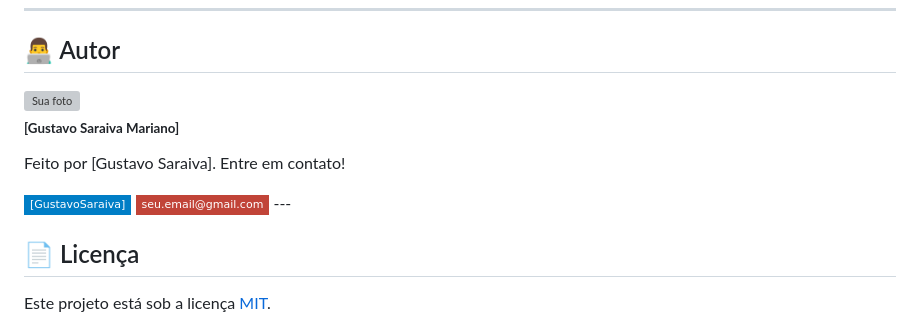
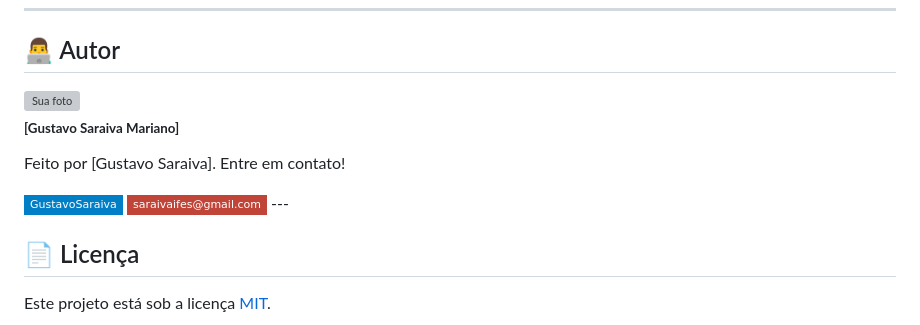
Before and after one commit to saraivagustavo/KodoFintech, a Markdown page: README.md, the part around the change printed below. Drawn GitHub-style; badges without logos; grey boxes are pictures that could not be loaded.

```diff
--- a/README.md
+++ b/README.md
@@ -100,7 +100,7 @@ $ cd projetoKodo
 
 Feito por [Gustavo Saraiva]. Entre em contato!
 
-[![Linkedin Badge](https://img.shields.io/badge/-[GustavoSaraiva]-blue?style=flat-square&logo=Linkedin&logoColor=white&link=https://www.linkedin.com/in/seu-linkedin/)](https://www.linkedin.com/in/gustavo-saraiva-mariano/) [![Gmail Badge](https://img.shields.io/badge/-seu.email@gmail.com-c14438?style=flat-square&logo=Gmail&logoColor=white&link=mailto:saraivaifes@gmail.com)](mailto:saraivaifes@gmail.com) ---
+[![Linkedin Badge](https://img.shields.io/badge/-GustavoSaraiva-blue?style=flat-square&logo=Linkedin&logoColor=white&link=https://www.linkedin.com/in/seu-linkedin/)](https://www.linkedin.com/in/gustavo-saraiva-mariano/) [![Gmail Badge](https://img.shields.io/badge/-saraivaifes@gmail.com-c14438?style=flat-square&logo=Gmail&logoColor=white&link=mailto:saraivaifes@gmail.com)](mailto:saraivaifes@gmail.com) ---
 
 ## 📄 Licença
 
```
Also changed, not shown: other parts of README.md (+1 -1 lines).
